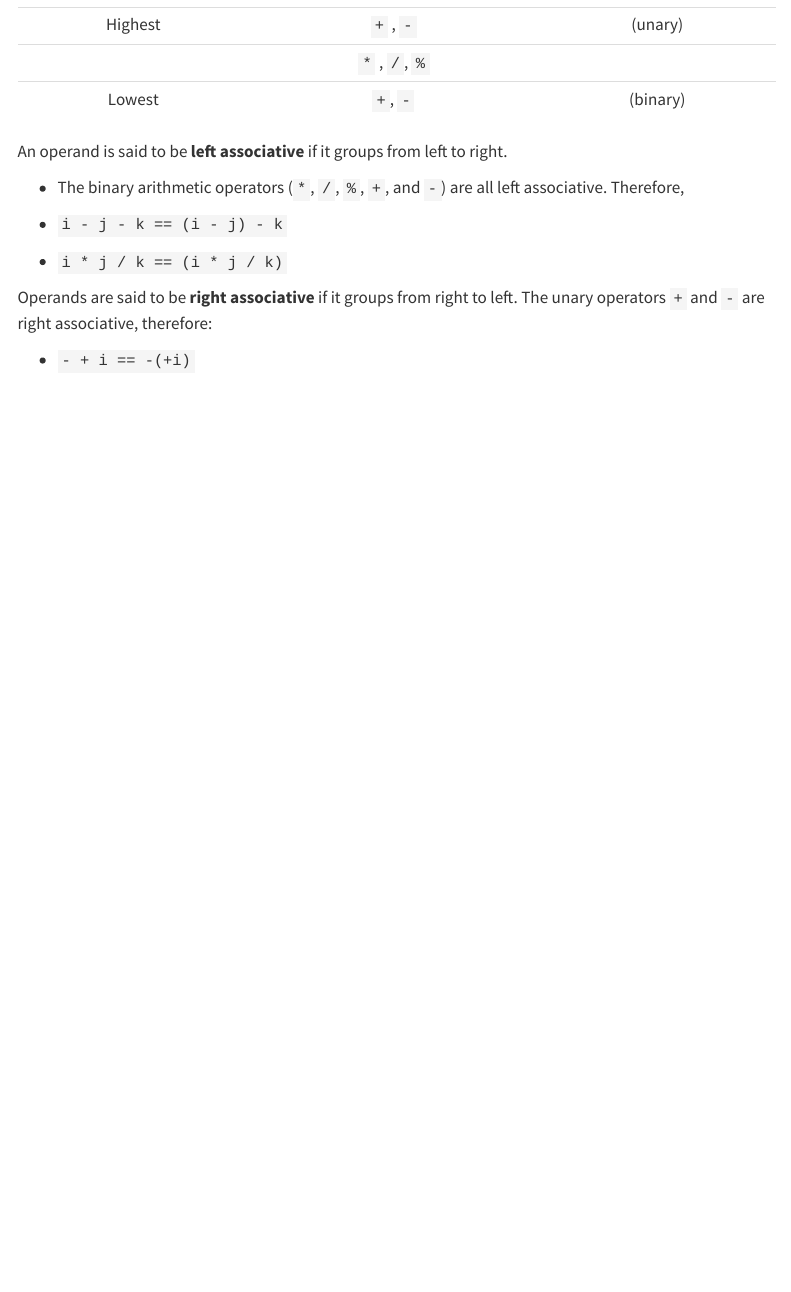
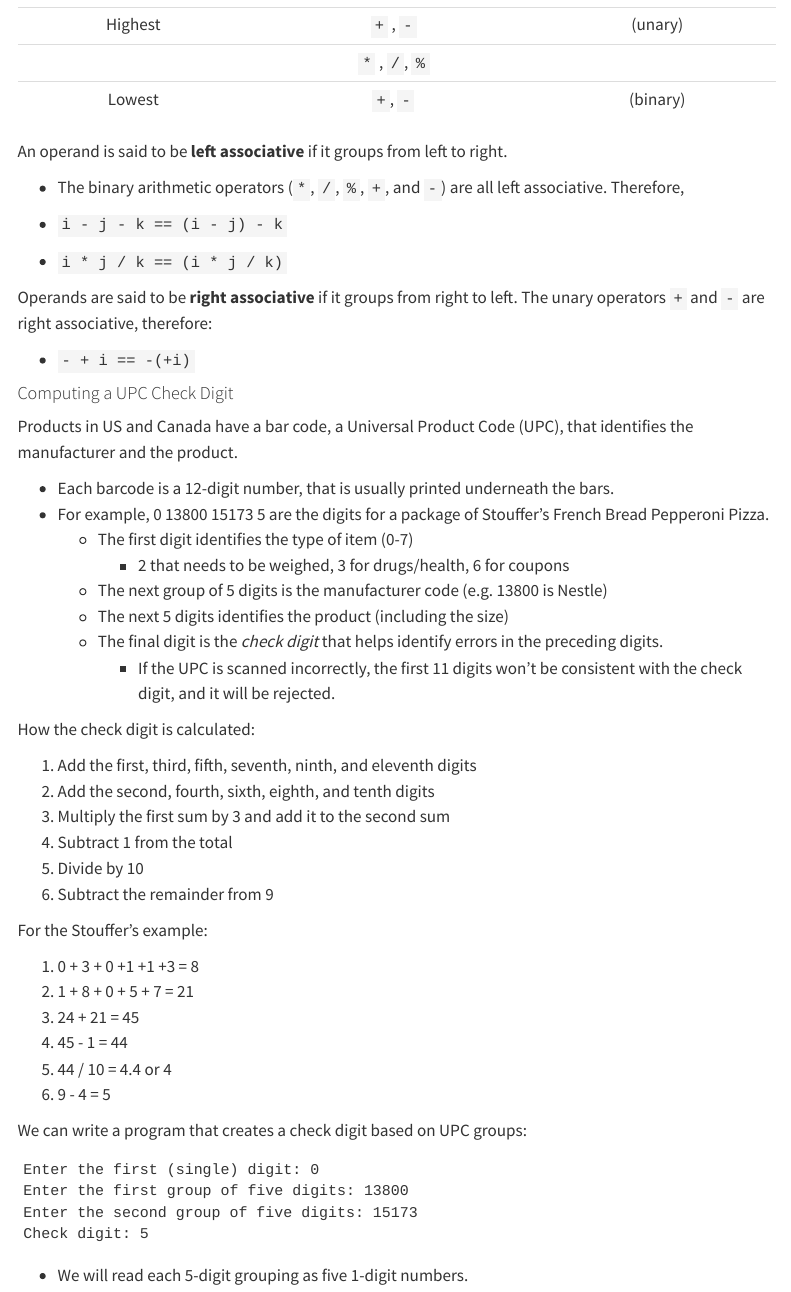
Before and after one commit to jonbry/leaRns, a Quarto document (leaRns/posts/cprog-4/index.qmd): the page in a window 1100 px wide, from 1350 px down. Rendered offline with R 4.5, knitr and Pandoc in place of Quarto, with nearby package versions; menus at the side of the page are left out.

Commit message:
Adding start of UPC program

````diff
--- a/leaRns/posts/cprog-4/index.qmd
+++ b/leaRns/posts/cprog-4/index.qmd
@@ -76,3 +76,45 @@ An operand is said to be **left associative** if it groups from left to right.
 Operands are said to be **right associative** if it groups from right to left. The unary operators `+` and `-` are right associative, therefore:
 
 -   `- + i == -(+i)`
+
+#### Computing a UPC Check Digit
+
+Products in US and Canada have a bar code, a Universal Product Code (UPC), that identifies the manufacturer and the product.
+
+-   Each barcode is a 12-digit number, that is usually printed underneath the bars.
+-   For example, 0 13800 15173 5 are the digits for a package of Stouffer's French Bread Pepperoni Pizza.
+    -   The first digit identifies the type of item (0-7)
+        -   2 that needs to be weighed, 3 for drugs/health, 6 for coupons
+    -   The next group of 5 digits is the manufacturer code (e.g. 13800 is Nestle)
+    -   The next 5 digits identifies the product (including the size)
+    -   The final digit is the *check digit* that helps identify errors in the preceding digits.
+        -   If the UPC is scanned incorrectly, the first 11 digits won't be consistent with the check digit, and it will be rejected.
+
+How the check digit is calculated:
+
+1.  Add the first, third, fifth, seventh, ninth, and eleventh digits
+2.  Add the second, fourth, sixth, eighth, and tenth digits
+3.  Multiply the first sum by 3 and add it to the second sum
+4.  Subtract 1 from the total
+5.  Divide by 10
+6.  Subtract the remainder from 9
+
+For the Stouffer's example:
+
+1.  0 + 3 + 0 +1 +1 +3 = 8
+2.  1 + 8 + 0 + 5 + 7 = 21
+3.  24 + 21 = 45
+4.  45 - 1 = 44
+5.  44 / 10 = 4.4 or 4
+6.  9 - 4 = 5
+
+We can write a program that creates a check digit based on UPC groups:
+
+```
+Enter the first (single) digit: 0
+Enter the first group of five digits: 13800
+Enter the second group of five digits: 15173
+Check digit: 5
+```
+
+-   We will read each 5-digit grouping as five 1-digit numbers.
````
